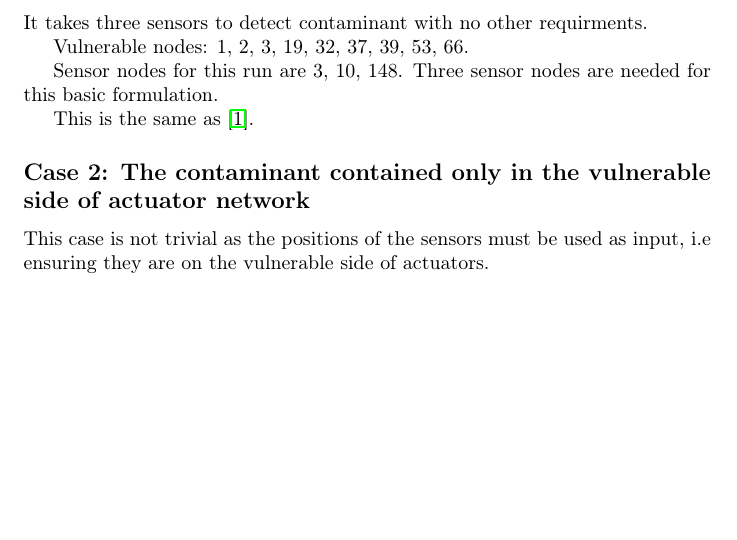
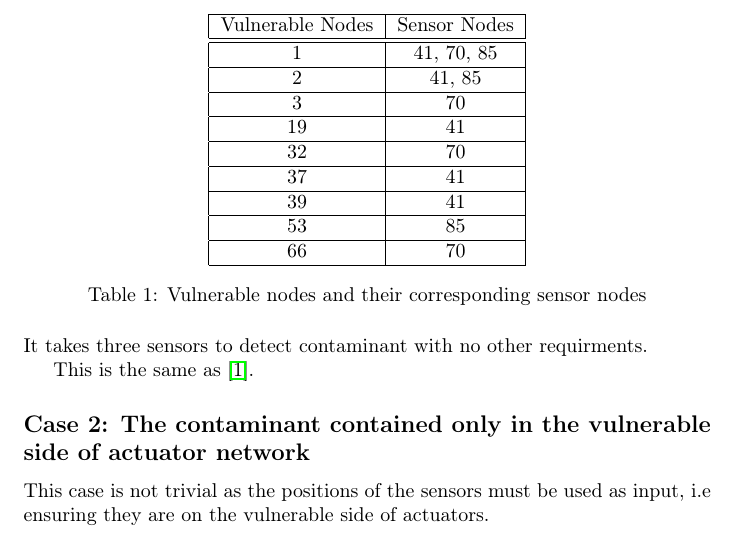
Before and after one commit to Johnny328/WDN-contaminant-simultaneous, a LaTeX paper (explanation.tex): part of page 5 of 8, cut at the place of the change, the shorter picture padded with empty space. Compiled offline with pdfLaTeX.

Commit message:
Fixed bugs, and updated report.
bip fixed wrong formulation.
Added table to report.

```diff
--- a/explanation.tex
+++ b/explanation.tex
@@ -8,6 +8,15 @@
 \usepackage{graphicx}
 \usepackage[unicode=true]
  {hyperref}
+
+\makeatletter
+
+%%%%%%%%%%%%%%%%%%%%%%%%%%%%%% LyX specific LaTeX commands.
+%% Because html converters don't know tabularnewline
+\providecommand{\tabularnewline}{\\}
+
+\makeatother
+
 \begin{document}
 
 \title{Simultaneous sensor and actuator placement for identification and
@@ -173,12 +182,41 @@ the vulnerable nodes being in the first.
 \end{figure}
 
 
+\begin{table}[H]
+
+
+\begin{centering}
+\begin{tabular}{|c|c|}
+\hline
+Vulnerable Nodes & Sensor Nodes\tabularnewline
+\hline
+\hline
+1 & 41, 70, 85\tabularnewline
+\hline
+2 & 41, 85\tabularnewline
+\hline
+3 & 70\tabularnewline
+\hline
+19 & 41\tabularnewline
+\hline
+32 & 70\tabularnewline
+\hline
+37 & 41\tabularnewline
+\hline
+39 & 41\tabularnewline
+\hline
+53 & 85\tabularnewline
+\hline
+66 & 70\tabularnewline
+\hline
+\end{tabular}\caption{Vulnerable nodes and their corresponding sensor nodes}
+
+\par\end{centering}
+
+\end{table}
+
+
 It takes three sensors to detect contaminant with no other requirments.
-
-Vulnerable nodes: 1, 2, 3, 19, 32, 37, 39, 53, 66.
-
-Sensor nodes for this run are 3, 10, 148. Three sensor nodes are needed
-for this basic formulation.
 
 This is the same as \cite{key-1}.
 
```
Also changed, not shown: code/bipAllPossiblePaths.m (+1 -1 lines), code/multiObj.m (+2 -1 lines), explanation.pdf, images/netowrkSensorsOnly.png, images/networkVulnerableOnly.png (added), 1 other file.
